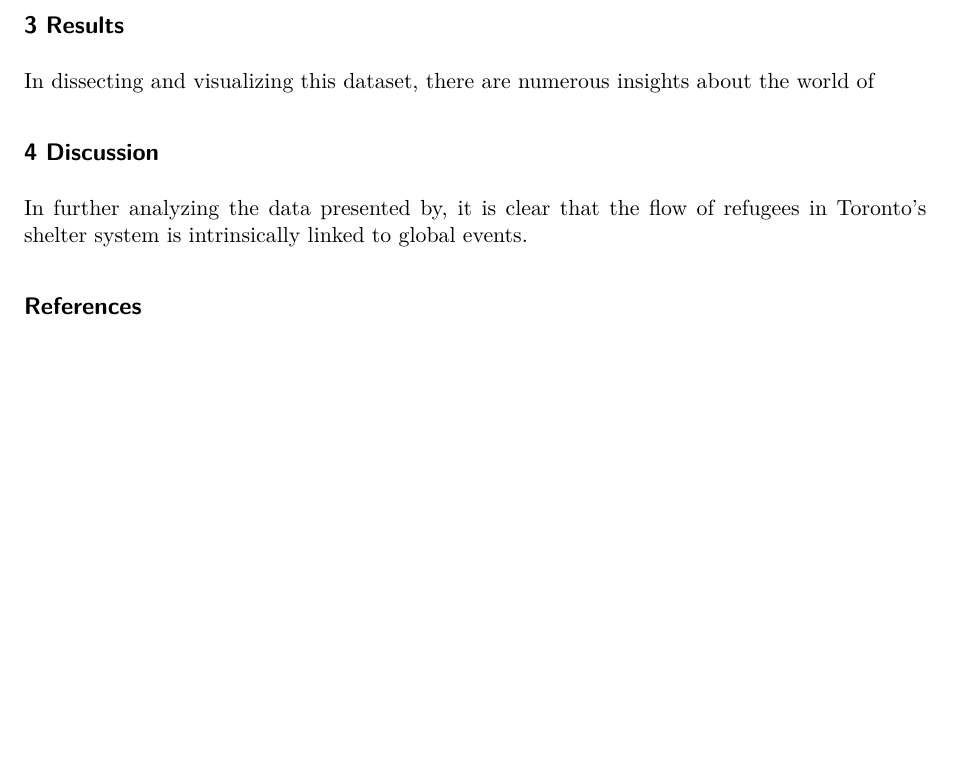
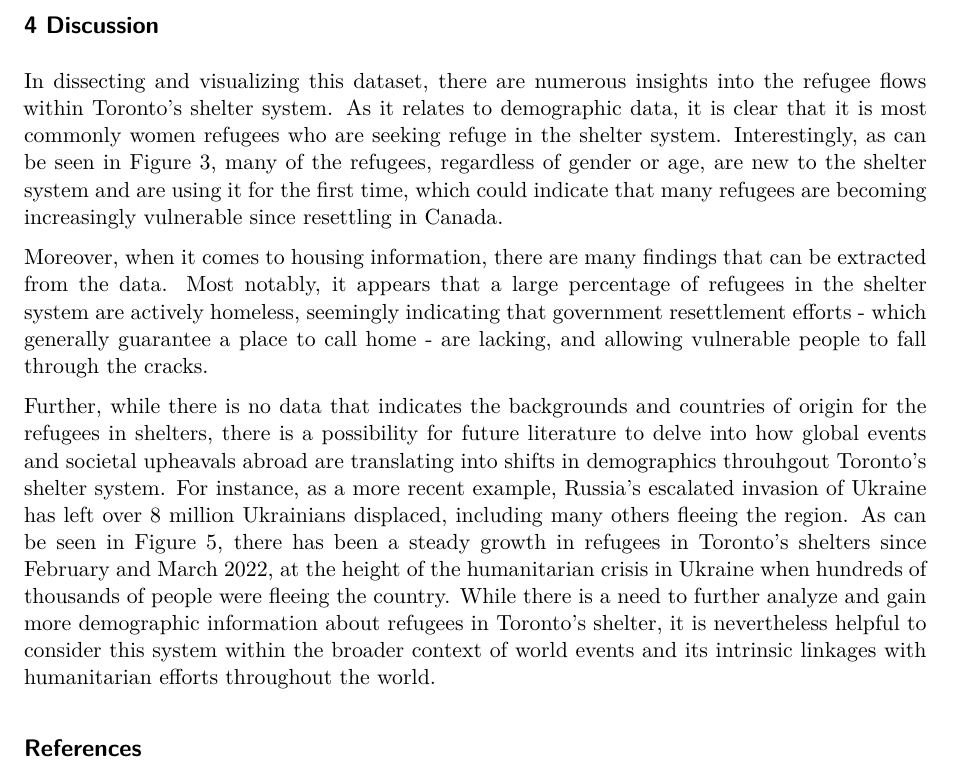
Before and after one commit to rutykorotaev/donaldsonpaper, a Quarto document (Final PDF.qmd): part of page 3 of 3, cut at the place of the change, the shorter picture padded with empty space. Rendered offline with R 4.5, knitr and Pandoc in place of Quarto, then LaTeX, with nearby package versions; a font, style sheet, LaTeX package, included part or bibliography that could not be used is replaced or left out.

Commit message:
More text changes

````diff
--- a/Final PDF.qmd
+++ b/Final PDF.qmd
@@ -41,12 +41,12 @@ In addition, the data demonstrates - refugees by age, refugees housing situation
 
 ```
 
-## 3 Results
-
-In dissecting and visualizing this dataset, there are numerous insights about the world of
-
 ## 4 Discussion
 
-In further analyzing the data presented by, it is clear that the flow of refugees in Toronto's shelter system is intrinsically linked to global events.
+In dissecting and visualizing this dataset, there are numerous insights into the refugee flows within Toronto's shelter system. As it relates to demographic data, it is clear that it is most commonly women refugees who are seeking refuge in the shelter system. Interestingly, as can be seen in Figure 3, many of the refugees, regardless of gender or age, are new to the shelter system and are using it for the first time, which could indicate that many refugees are becoming increasingly vulnerable since resettling in Canada.
+
+Moreover, when it comes to housing information, there are many findings that can be extracted from the data. Most notably, it appears that a large percentage of refugees in the shelter system are actively homeless, seemingly indicating that government resettlement efforts - which generally guarantee a place to call home - are lacking, and allowing vulnerable people to fall through the cracks.
+
+Further, while there is no data that indicates the backgrounds and countries of origin for the refugees in shelters, there is a possibility for future literature to delve into how global events and societal upheavals abroad are translating into shifts in demographics throuhgout Toronto's shelter system. For instance, as a more recent example, Russia's escalated invasion of Ukraine has left over 8 million Ukrainians displaced, including many others fleeing the region. As can be seen in Figure 5, there has been a steady growth in refugees in Toronto's shelters since February and March 2022, at the height of the humanitarian crisis in Ukraine when hundreds of thousands of people were fleeing the country. While there is a need to further analyze and gain more demographic information about refugees in Toronto's shelter, it is nevertheless helpful to consider this system within the broader context of world events and its intrinsic linkages with humanitarian efforts throughout the world.
 
 ## References
````
